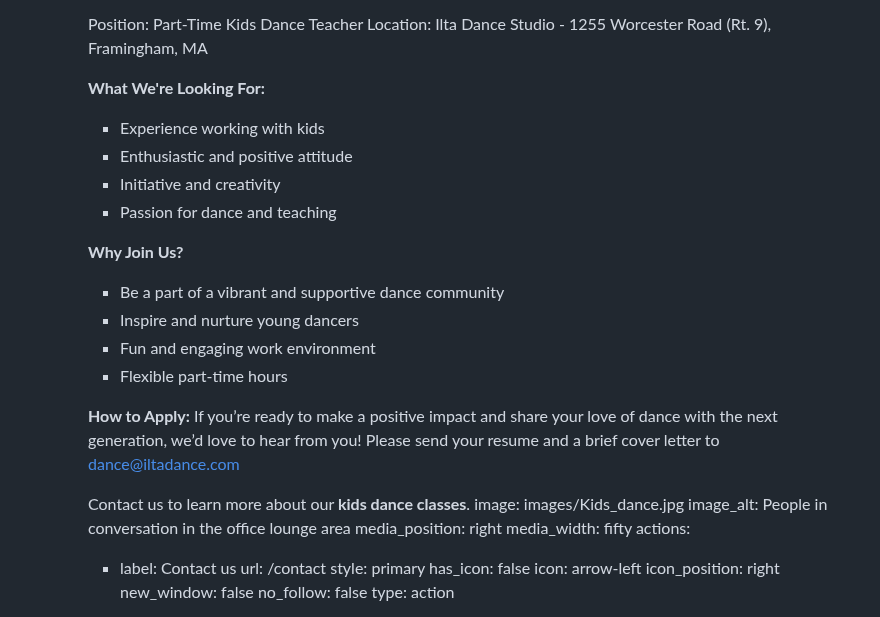
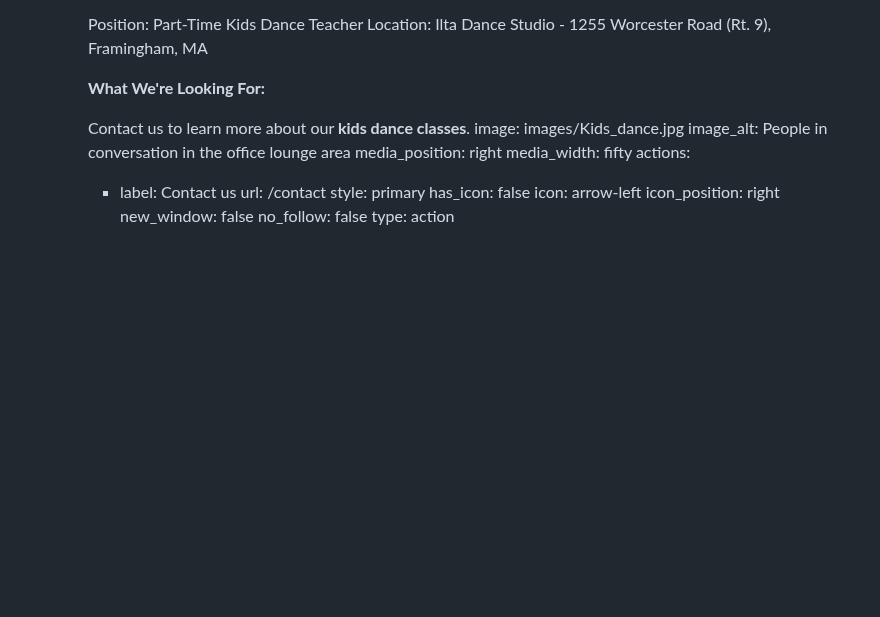
Before and after one commit to nmaksimova/square-panda-cb92c, a Markdown page: src/pages/ilta-jobs.md, the part around the change. GitHub-like rendering; blank space fills up the shorter version.

```diff
--- a/src/pages/ilta-jobs.md
+++ b/src/pages/ilta-jobs.md
@@ -24,19 +24,7 @@ sections:
         Location: Ilta Dance Studio - 1255 Worcester Road (Rt. 9), Framingham, MA
 
         **What We're Looking For:**
-        - Experience working with kids
-        - Enthusiastic and positive attitude
-        - Initiative and creativity
-        - Passion for dance and teaching
 
-        **Why Join Us?**
-        - Be a part of a vibrant and supportive dance community
-        - Inspire and nurture young dancers
-        - Fun and engaging work environment
-        - Flexible part-time hours
-
-        **How to Apply:**
-        If you’re ready to make a positive impact and share your love of dance with the next generation, we’d love to hear from you! Please send your resume and a brief cover letter to dance@iltadance.com
 
 
 
```
